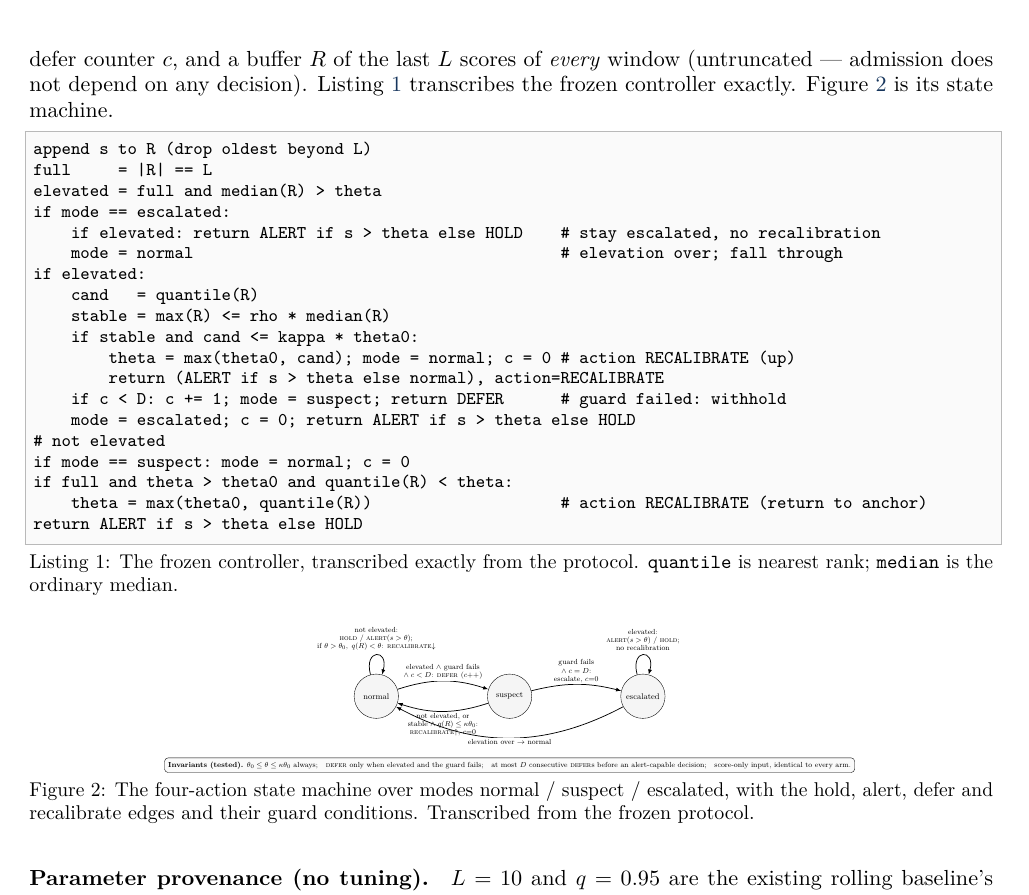
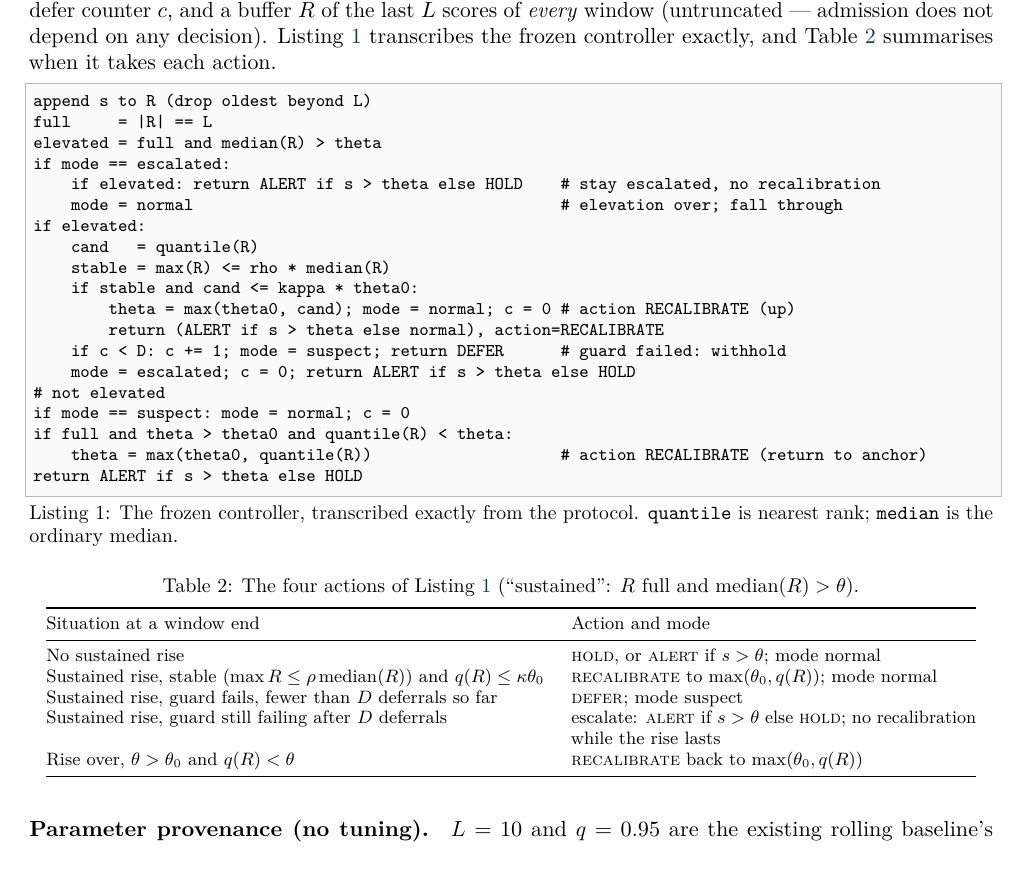
Before and after one commit to chowparty/Reliable-Alerting, a LaTeX document (report/submission/report.tex): part of page 7 of 15, cut so that both start at the same text, the shorter picture padded with empty space. Compiled offline with pdfLaTeX.

Commit message:
docs(report): make the controller and data-flow figures readable in print
At page width, the controller's state-machine diagram printed its labels
at about 4 pt, which nobody can read on paper. The report now shows the
same logic as a small table of the four actions (hold/alert, recalibrate,
defer, escalate, and the return to the anchor), next to the exact
pseudocode listing it summarises. The diagram source stays in figures/
for a larger layout later, and the README says why it is not included.

The data-flow diagram is drawn larger (from 68% to 75% of the text width)
so its labels are easier to read. The table caption was shortened so the
report still fits in 15 pages.

```diff
--- a/report/submission/report.tex
+++ b/report/submission/report.tex
@@ -481,7 +481,7 @@ a threshold $\theta$ (starting at $\theta_0$), a mode (\textsc{normal},
 \textsc{suspect} or \textsc{escalated}), a defer counter $c$, and
 a buffer $R$ of the last $L$ scores of \emph{every} window (untruncated --- admission
 does not depend on any decision). Listing~\ref{lst:ctrl} transcribes the frozen
-controller exactly. Figure~\ref{fig:controller} is its state machine.
+controller exactly, and Table~\ref{tab:actions} summarises when it takes each action.
 
 \begin{lstlisting}[style=ctrl, caption={The frozen controller, transcribed exactly from the protocol. \texttt{quantile} is nearest rank; \texttt{median} is the ordinary median.}, label={lst:ctrl}, captionpos=b]
 append s to R (drop oldest beyond L)
@@ -505,14 +505,28 @@ if full and theta > theta0 and quantile(R) < theta:
 return ALERT if s > theta else HOLD
 \end{lstlisting}
 
-\begin{figure}[H]
+\begin{table}[H]
   \centering
-  \resizebox{0.72\linewidth}{!}{\input{figures/fig-controller.tex}}
-  \caption{The four-action state machine over modes normal / suspect /
-  escalated, with the hold, alert, defer and recalibrate edges and their guard
-  conditions. Transcribed from the frozen protocol.}
-  \label{fig:controller}
-\end{figure}
+  \caption{The four actions of Listing~\ref{lst:ctrl} (``sustained'': $R$ full and
+  $\mathrm{median}(R) > \theta$).}
+  \label{tab:actions}
+  \footnotesize
+  \begin{tabular}{@{}p{0.52\linewidth}p{0.42\linewidth}@{}}
+    \toprule
+    Situation at a window end & Action and mode \\
+    \midrule
+    No sustained rise & \textsc{hold}, or \textsc{alert} if $s > \theta$; mode normal \\
+    Sustained rise, stable ($\max R \le \rho\,\mathrm{median}(R)$) and $q(R) \le \kappa\theta_0$
+      & \textsc{recalibrate} to $\max(\theta_0, q(R))$; mode normal \\
+    Sustained rise, guard fails, fewer than $D$ deferrals so far & \textsc{defer}; mode suspect \\
+    Sustained rise, guard still failing after $D$ deferrals
+      & escalate: \textsc{alert} if $s>\theta$ else \textsc{hold}; no recalibration while
+      the rise lasts \\
+    Rise over, $\theta > \theta_0$ and $q(R) < \theta$ & \textsc{recalibrate} back to
+      $\max(\theta_0, q(R))$ \\
+    \bottomrule
+  \end{tabular}
+\end{table}
 
 \paragraph{Parameter provenance (no tuning).}
 $L=10$ and $q=0.95$ are the existing rolling baseline's history length and quantile;
```
Also changed, not shown: report/submission/README.md, report/submission/report.tex (2 more changed lines).
